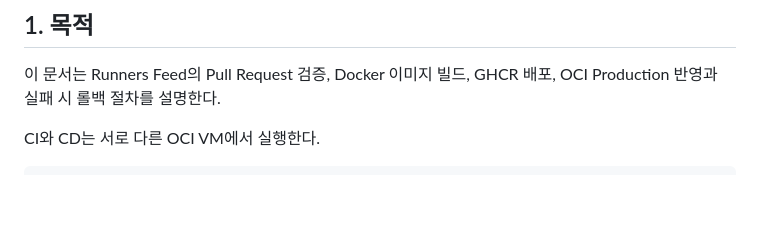
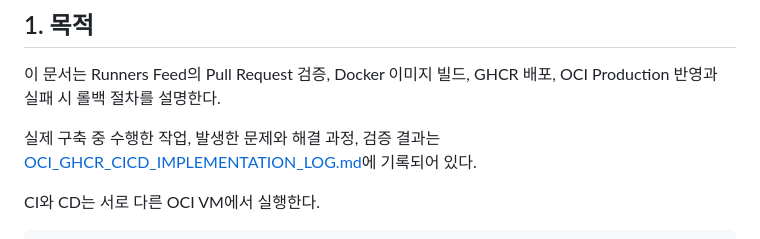
Before and after one commit to Temu-F4/Runners_Feed, a Markdown page: docs/OCI_GHCR_CICD_RUNBOOK.md, the part around the change. Drawn GitHub-style; blank space fills up the shorter version.

Commit message:
docs: record OCI CI/CD implementation history

```diff
--- a/docs/OCI_GHCR_CICD_RUNBOOK.md
+++ b/docs/OCI_GHCR_CICD_RUNBOOK.md
@@ -4,6 +4,10 @@
 
 이 문서는 Runners Feed의 Pull Request 검증, Docker 이미지 빌드, GHCR 배포,
 OCI Production 반영과 실패 시 롤백 절차를 설명한다.
+
+실제 구축 중 수행한 작업, 발생한 문제와 해결 과정, 검증 결과는
+[OCI_GHCR_CICD_IMPLEMENTATION_LOG.md](./OCI_GHCR_CICD_IMPLEMENTATION_LOG.md)에
+기록되어 있다.
 
 CI와 CD는 서로 다른 OCI VM에서 실행한다.
 
```
Also changed, not shown: docs/OCI_GHCR_CICD_IMPLEMENTATION_LOG.md (added, +315 -0 lines).
